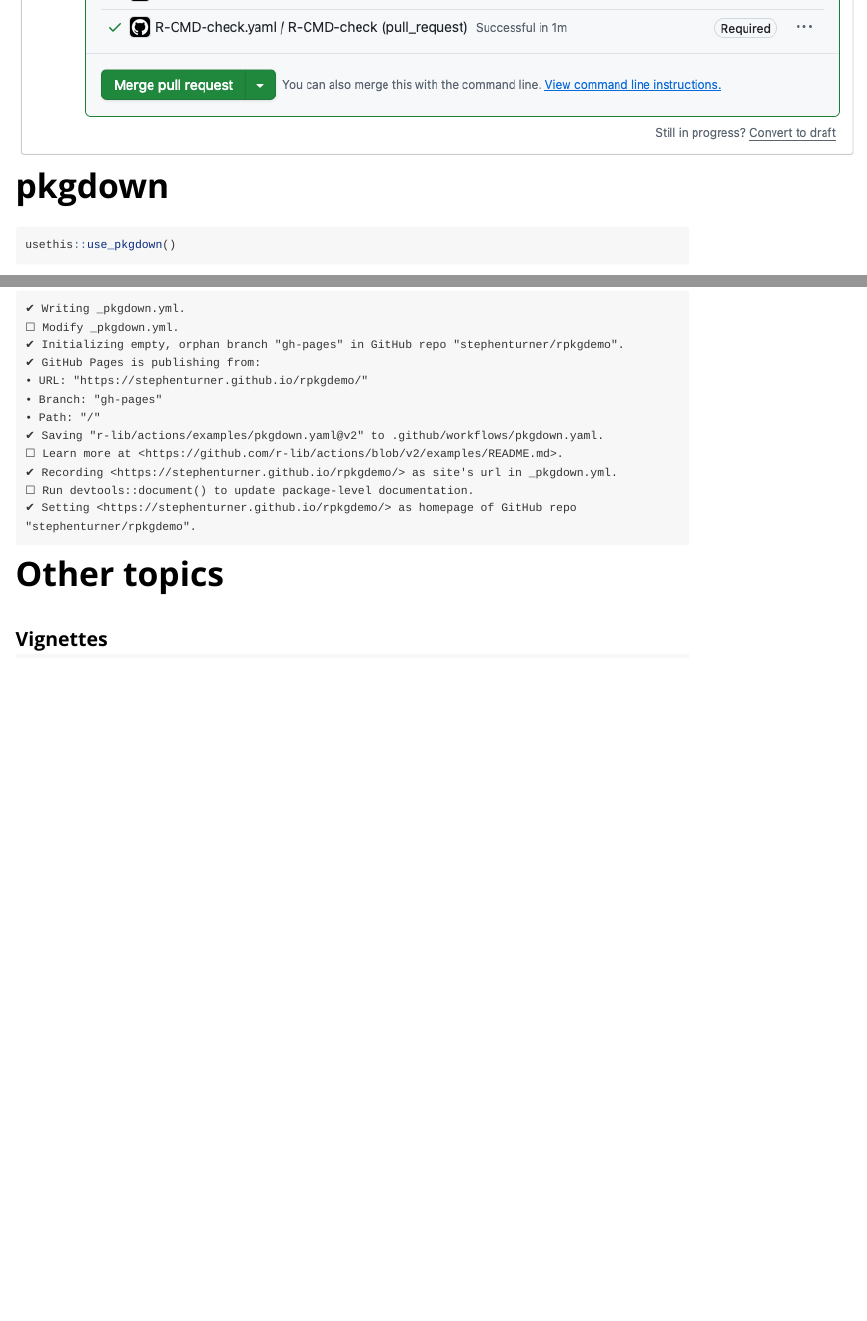
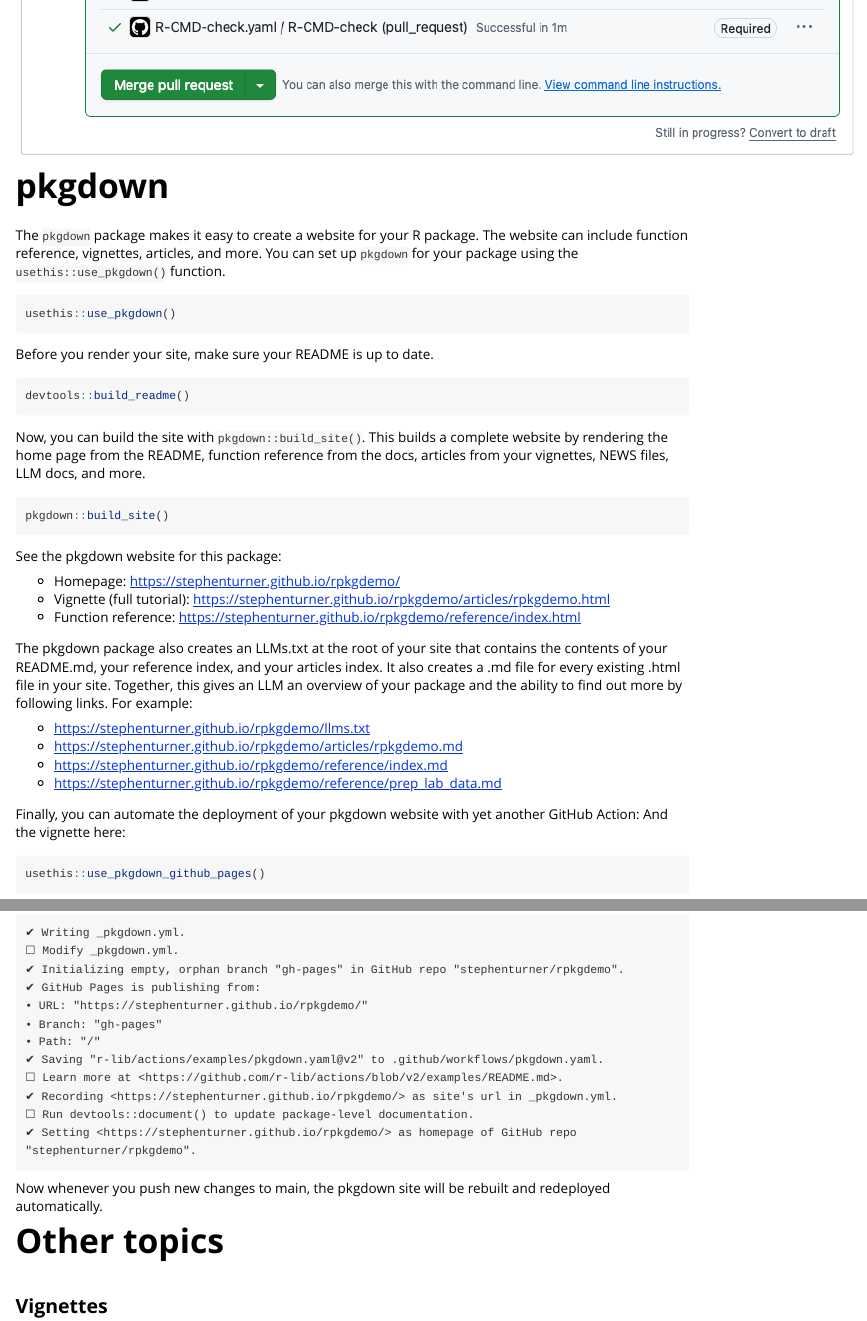
Before and after one commit to stephenturner/rpkgdemo, an R Markdown document (vignettes/rpkgdemo.Rmd): the page in a window 1100 px wide, from 4660 px down, and a second part further down, joined at a grey line. Rendered offline with R 4.5, knitr and Pandoc, with nearby package versions; long lines of code are wrapped.

Commit message:
pkgdown and logos

````diff
--- a/vignettes/rpkgdemo.Rmd
+++ b/vignettes/rpkgdemo.Rmd
@@ -1076,18 +1076,39 @@
 
 # pkgdown
 
+The `pkgdown` package makes it easy to create a website for your R package. The website can include function reference, vignettes, articles, and more. You can set up `pkgdown` for your package using the `usethis::use_pkgdown()` function.
 
 ```{r}
 usethis::use_pkgdown()
 ```
 
+Before you render your site, make sure your README is up to date.
+
 ```{r}
 devtools::build_readme()
 ```
 
+Now, you can build the site with `pkgdown::build_site()`. This builds a complete website by rendering the home page from the README, function reference from the docs, articles from your vignettes, NEWS files, LLM docs, and more.
+
 ```{r}
 pkgdown::build_site()
 ```
+
+See the pkgdown website for this package:
+
+- Homepage: <https://stephenturner.github.io/rpkgdemo/>
+- Vignette (full tutorial): <https://stephenturner.github.io/rpkgdemo/articles/rpkgdemo.html>
+- Function reference: <https://stephenturner.github.io/rpkgdemo/reference/index.html>
+
+The pkgdown package also creates an LLMs.txt at the root of your site that contains the contents of your README.md, your reference index, and your articles index. It also creates a .md file for every existing .html file in your site. Together, this gives an LLM an overview of your package and the ability to find out more by following links. For example:
+
+- <https://stephenturner.github.io/rpkgdemo/llms.txt>
+- <https://stephenturner.github.io/rpkgdemo/articles/rpkgdemo.md>
+- <https://stephenturner.github.io/rpkgdemo/reference/index.md>
+- <https://stephenturner.github.io/rpkgdemo/reference/prep_lab_data.md>
+
+Finally, you can automate the deployment of your pkgdown website with yet another GitHub Action:
+And the vignette here:
 
 ```{r}
 usethis::use_pkgdown_github_pages()
@@ -1108,6 +1129,8 @@
 ✔ Setting <https://stephenturner.github.io/rpkgdemo/> as homepage of GitHub repo "stephenturner/rpkgdemo".
 ```
 
+Now whenever you push new changes to main, the pkgdown site will be rebuilt and redeployed automatically.
+
 # Other topics
 
 ## Vignettes
````
Also changed, not shown: README.Rmd (+1 -1 lines), pkgdown/favicon/apple-touch-icon.png (added), pkgdown/favicon/favicon-96x96.png (added), pkgdown/favicon/favicon.svg (added), pkgdown/favicon/web-app-manifest-192x192.png (added), pkgdown/favicon/web-app-manifest-512x512.png (added), 3 other files.
